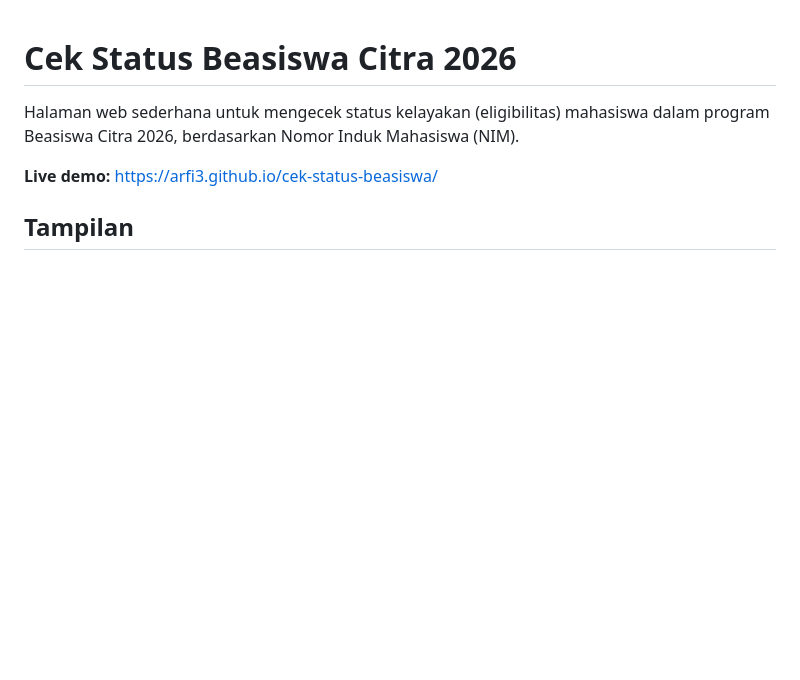
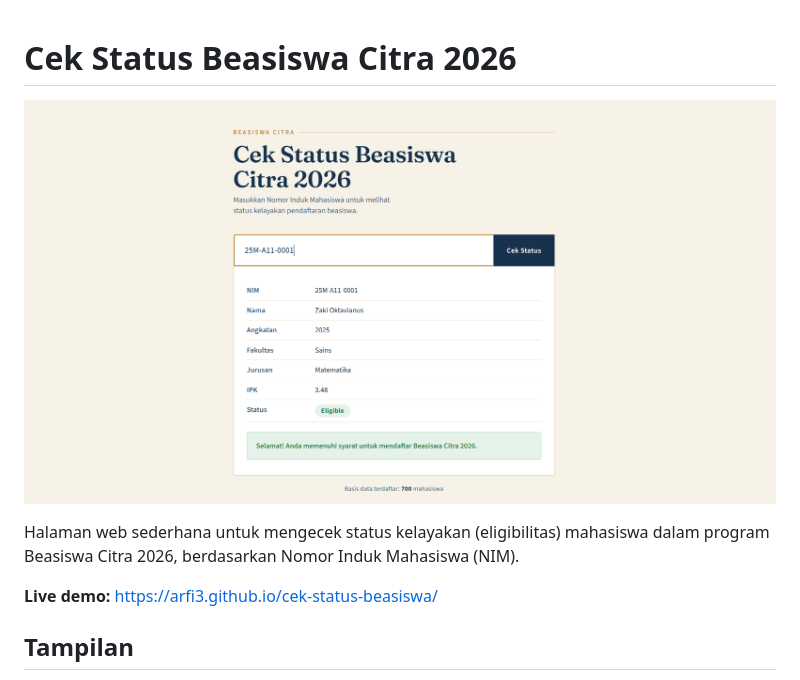
Before and after one commit to Arfi3/cek-status-beasiswa, a Markdown page: README.md, the part around the change. GitHub-like rendering; blank space fills up the shorter version.

```diff
--- a/README.md
+++ b/README.md
@@ -1,4 +1,5 @@
 # Cek Status Beasiswa Citra 2026
+![Dataset Preview](https://github.com/Arfi3/cek-status-beasiswa/blob/main/Screenshot%202026-07-01%20161616.png)
 
 Halaman web sederhana untuk mengecek status kelayakan (eligibilitas) mahasiswa dalam program Beasiswa Citra 2026, berdasarkan Nomor Induk Mahasiswa (NIM).
 
```
